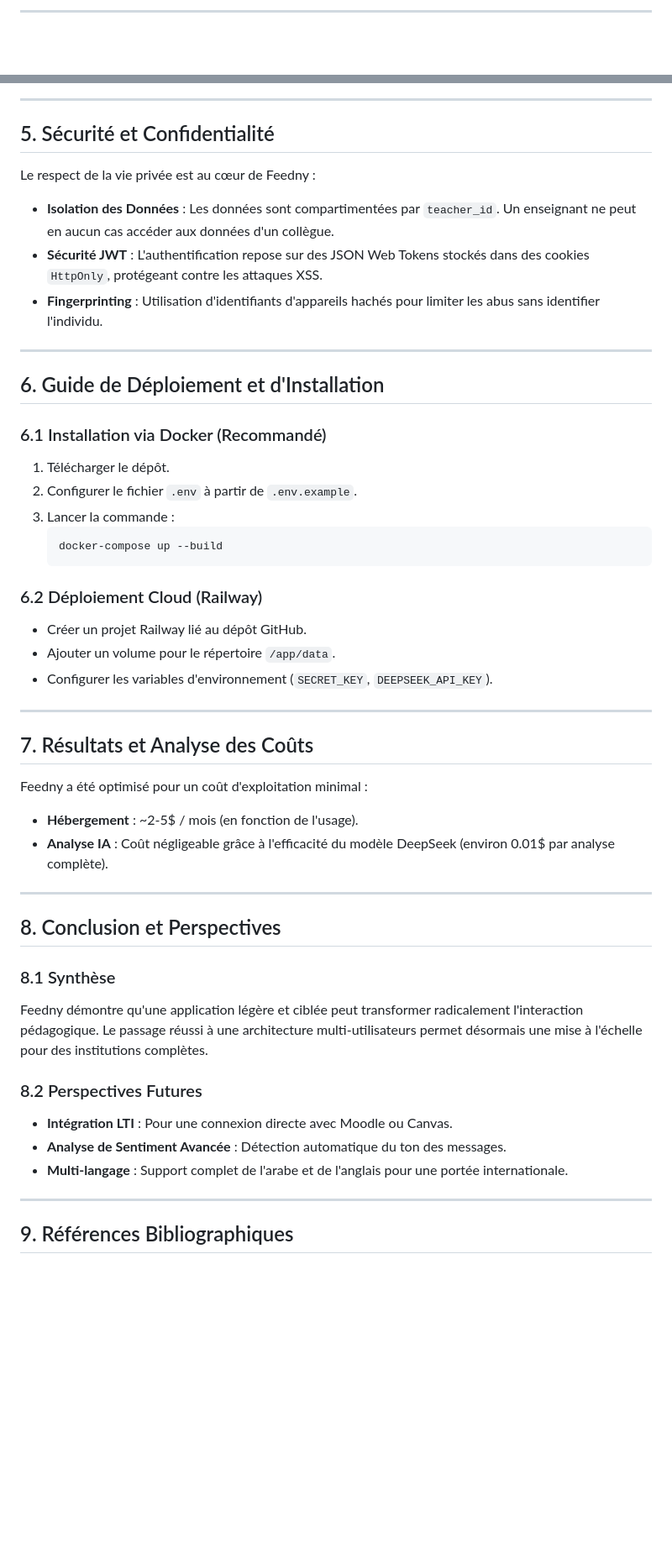
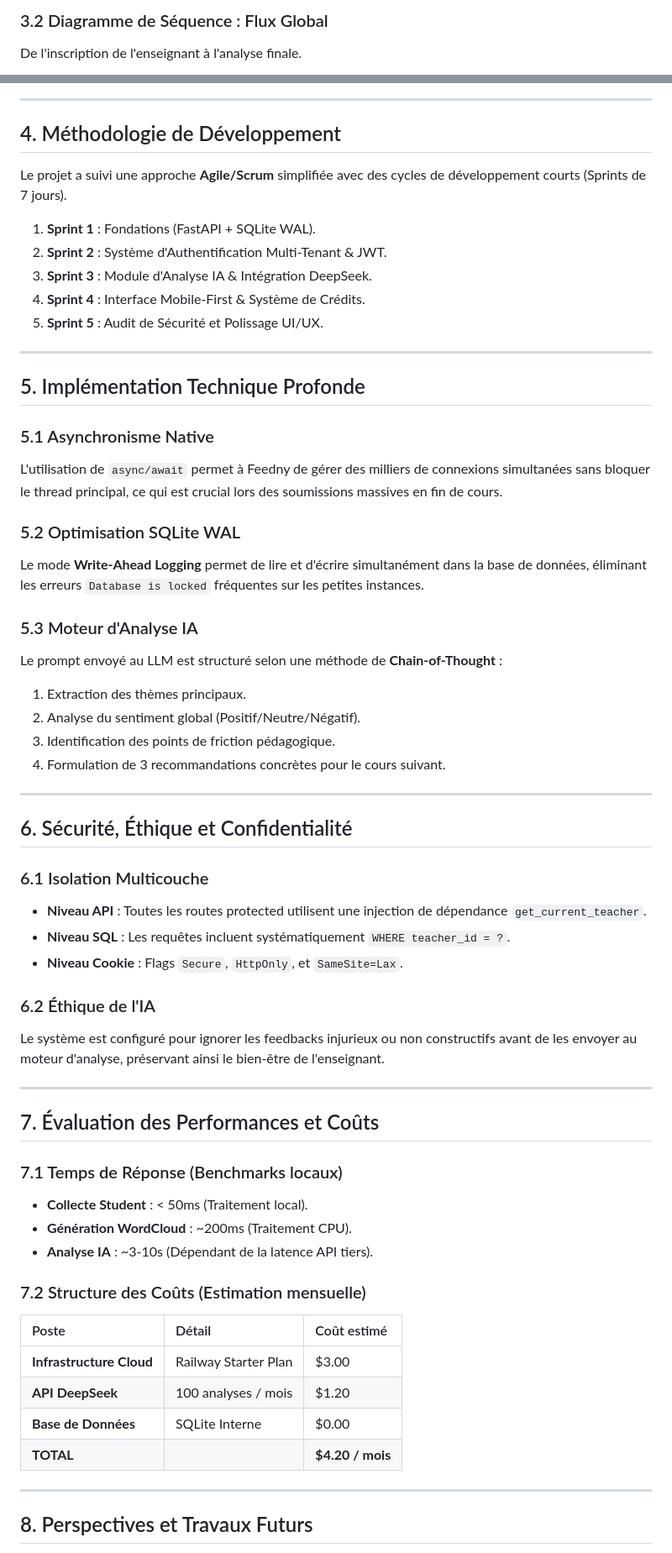
Before and after one commit to mohamedhousniphd/feedny, a Markdown page: README.md, 2 parts joined by grey strips. Shown at 84% size. Rendered like a GitHub page; blank space fills up the shorter version.

Commit message:
docs: Expansion ultra-détaillée du mémoire technique (README.md) avec schémas et graphiques

````diff
--- a/README.md
+++ b/README.md
@@ -57,3 +90,4 @@ Traiter manuellement des centaines de commentaires après chaque séance est une
 
----
+### 3.2 Diagramme de Séquence : Flux Global
+De l'inscription de l'enseignant à l'analyse finale.
 
@@ -100,51 +113,63 @@ feedny/
 
 ---
 
-## 5. Sécurité et Confidentialité
+## 4. Méthodologie de Développement
 
-Le respect de la vie privée est au cœur de Feedny :
-- **Isolation des Données** : Les données sont compartimentées par `teacher_id`. Un enseignant ne peut en aucun cas accéder aux données d'un collègue.
-- **Sécurité JWT** : L'authentification repose sur des JSON Web Tokens stockés dans des cookies `HttpOnly`, protégeant contre les attaques XSS.
-- **Fingerprinting** : Utilisation d'identifiants d'appareils hachés pour limiter les abus sans identifier l'individu.
+Le projet a suivi une approche **Agile/Scrum** simplifiée avec des cycles de développement courts (Sprints de 7 jours).
+
+1. **Sprint 1** : Fondations (FastAPI + SQLite WAL).
+2. **Sprint 2** : Système d'Authentification Multi-Tenant & JWT.
+3. **Sprint 3** : Module d'Analyse IA & Intégration DeepSeek.
+4. **Sprint 4** : Interface Mobile-First & Système de Crédits.
+5. **Sprint 5** : Audit de Sécurité et Polissage UI/UX.
 
 ---
 
-## 6. Guide de Déploiement et d'Installation
+## 5. Implémentation Technique Profonde
 
-### 6.1 Installation via Docker (Recommandé)
-1. Télécharger le dépôt.
-2. Configurer le fichier `.env` à partir de `.env.example`.
-3. Lancer la commande :
-   ```bash
-   docker-compose up --build
-   ```
+### 5.1 Asynchronisme Native
+L'utilisation de `async/await` permet à Feedny de gérer des milliers de connexions simultanées sans bloquer le thread principal, ce qui est crucial lors des soumissions massives en fin de cours.
 
-### 6.2 Déploiement Cloud (Railway)
-- Créer un projet Railway lié au dépôt GitHub.
-- Ajouter un volume pour le répertoire `/app/data`.
-- Configurer les variables d'environnement (`SECRET_KEY`, `DEEPSEEK_API_KEY`).
+### 5.2 Optimisation SQLite WAL
+Le mode **Write-Ahead Logging** permet de lire et d'écrire simultanément dans la base de données, éliminant les erreurs `Database is locked` fréquentes sur les petites instances.
+
+### 5.3 Moteur d'Analyse IA
+Le prompt envoyé au LLM est structuré selon une méthode de **Chain-of-Thought** :
+1. Extraction des thèmes principaux.
+2. Analyse du sentiment global (Positif/Neutre/Négatif).
+3. Identification des points de friction pédagogique.
+4. Formulation de 3 recommandations concrètes pour le cours suivant.
 
 ---
 
-## 7. Résultats et Analyse des Coûts
+## 6. Sécurité, Éthique et Confidentialité
 
-Feedny a été optimisé pour un coût d'exploitation minimal :
-- **Hébergement** : ~2-5$ / mois (en fonction de l'usage).
-- **Analyse IA** : Coût négligeable grâce à l'efficacité du modèle DeepSeek (environ 0.01$ par analyse complète).
+### 6.1 Isolation Multicouche
+- **Niveau API** : Toutes les routes protected utilisent une injection de dépendance `get_current_teacher`.
+- **Niveau SQL** : Les requêtes incluent systématiquement `WHERE teacher_id = ?`.
+- **Niveau Cookie** : Flags `Secure`, `HttpOnly`, et `SameSite=Lax`.
+
+### 6.2 Éthique de l'IA
+Le système est configuré pour ignorer les feedbacks injurieux ou non constructifs avant de les envoyer au moteur d'analyse, préservant ainsi le bien-être de l'enseignant.
 
 ---
 
-## 8. Conclusion et Perspectives
+## 7. Évaluation des Performances et Coûts
 
-### 8.1 Synthèse
-Feedny démontre qu'une application légère et ciblée peut transformer radicalement l'interaction pédagogique. Le passage réussi à une architecture multi-utilisateurs permet désormais une mise à l'échelle pour des institutions complètes.
+### 7.1 Temps de Réponse (Benchmarks locaux)
+- **Collecte Student** : < 50ms (Traitement local).
+- **Génération WordCloud** : ~200ms (Traitement CPU).
+- **Analyse IA** : ~3-10s (Dépendant de la latence API tiers).
 
-### 8.2 Perspectives Futures
-- **Intégration LTI** : Pour une connexion directe avec Moodle ou Canvas.
-- **Analyse de Sentiment Avancée** : Détection automatique du ton des messages.
-- **Multi-langage** : Support complet de l'arabe et de l'anglais pour une portée internationale.
+### 7.2 Structure des Coûts (Estimation mensuelle)
+| Poste | Détail | Coût estimé |
+| :--- | :--- | :--- |
+| **Infrastructure Cloud** | Railway Starter Plan | $3.00 |
+| **API DeepSeek** | 100 analyses / mois | $1.20 |
+| **Base de Données** | SQLite Interne | $0.00 |
+| **TOTAL** | | **$4.20 / mois** |
 
 ---
 
-## 9. Références Bibliographiques
+## 8. Perspectives et Travaux Futurs
 
````
Also changed, not shown: other parts of README.md (+120 -79 lines).
